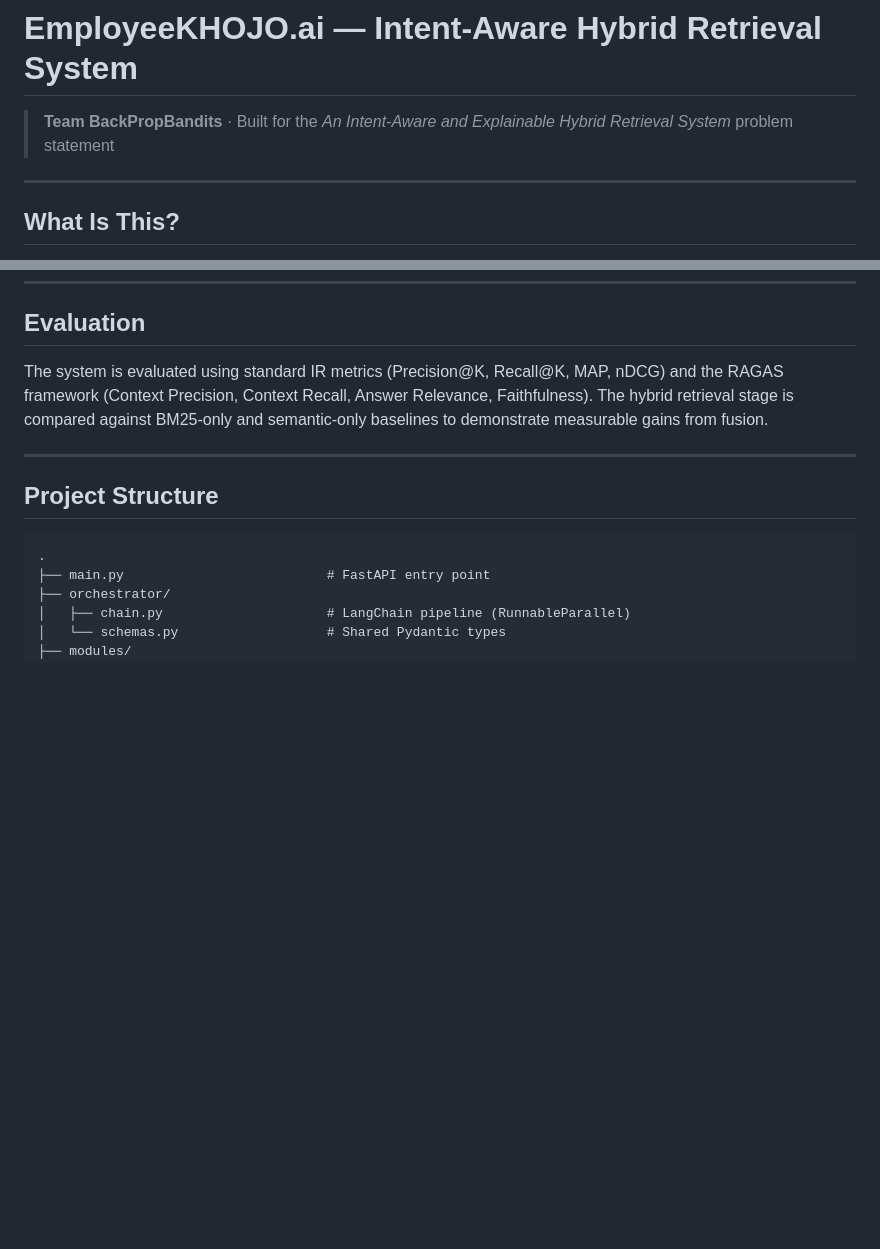
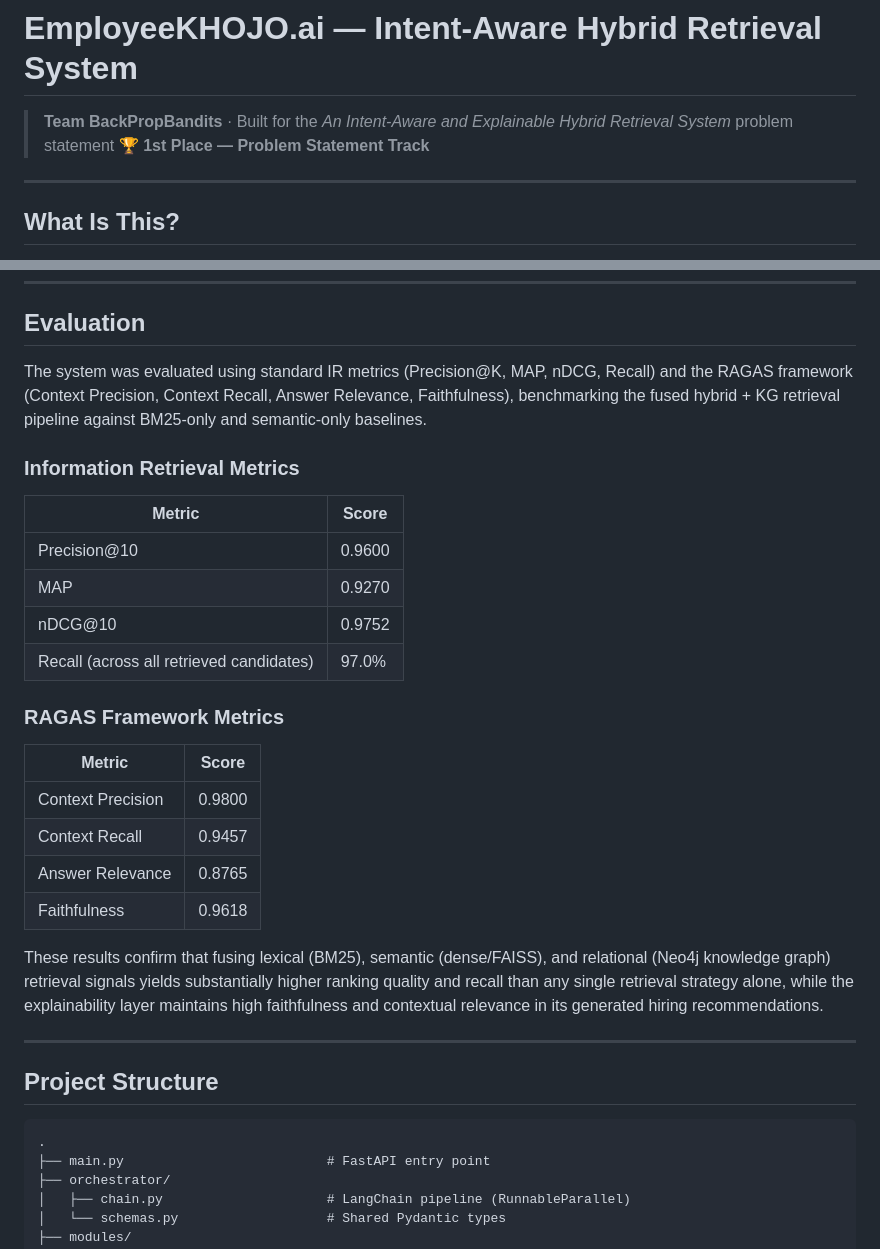
Before and after one commit to Aryannjainnn/EmployeeKHOJO.ai, a Markdown page: README.md, 2 parts joined by grey strips. GitHub-like rendering; blank space fills up the shorter version.

```diff
--- a/README.md
+++ b/README.md
@@ -1,6 +1,7 @@
 # EmployeeKHOJO.ai — Intent-Aware Hybrid Retrieval System
 
 > **Team BackPropBandits** · Built for the *An Intent‑Aware and Explainable Hybrid Retrieval System* problem statement
+> 🏆 **1st Place — Problem Statement Track**
 
 ---
 
@@ -239,7 +240,27 @@ python test_integration.py        # full end-to-end smoke test
 
 ## Evaluation
 
-The system is evaluated using standard IR metrics (Precision@K, Recall@K, MAP, nDCG) and the RAGAS framework (Context Precision, Context Recall, Answer Relevance, Faithfulness). The hybrid retrieval stage is compared against BM25-only and semantic-only baselines to demonstrate measurable gains from fusion.
+The system was evaluated using standard IR metrics (Precision@K, MAP, nDCG, Recall) and the RAGAS framework (Context Precision, Context Recall, Answer Relevance, Faithfulness), benchmarking the fused hybrid + KG retrieval pipeline against BM25-only and semantic-only baselines.
+
+### Information Retrieval Metrics
+
+| Metric | Score |
+|---|---|
+| Precision@10 | 0.9600 |
+| MAP | 0.9270 |
+| nDCG@10 | 0.9752 |
+| Recall (across all retrieved candidates) | 97.0% |
+
+### RAGAS Framework Metrics
+
+| Metric | Score |
+|---|---|
+| Context Precision | 0.9800 |
+| Context Recall | 0.9457 |
+| Answer Relevance | 0.8765 |
+| Faithfulness | 0.9618 |
+
+These results confirm that fusing lexical (BM25), semantic (dense/FAISS), and relational (Neo4j knowledge graph) retrieval signals yields substantially higher ranking quality and recall than any single retrieval strategy alone, while the explainability layer maintains high faithfulness and contextual relevance in its generated hiring recommendations.
 
 ---
 
```
